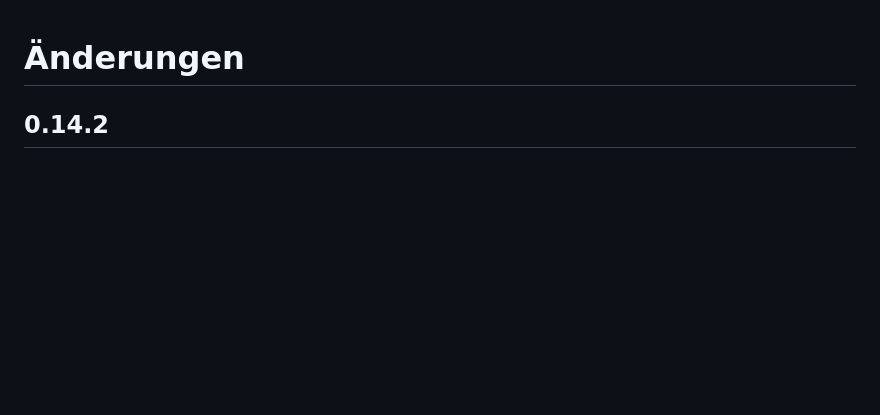
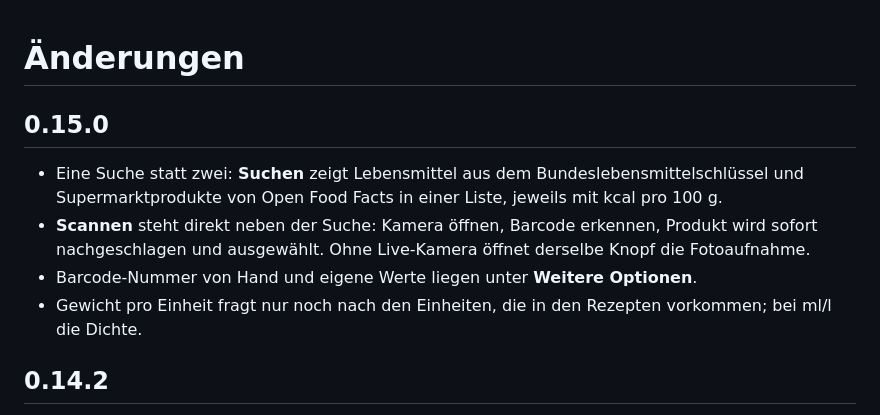
Before and after one commit to mr-wafflez/ha-essensplan-public, a Markdown page: CHANGELOG.md, the part around the change. Rendered like a GitHub page; blank space fills up the shorter version.

```diff
--- a/CHANGELOG.md
+++ b/CHANGELOG.md
@@ -1,4 +1,11 @@
 # Änderungen
+
+## 0.15.0
+
+- Eine Suche statt zwei: **Suchen** zeigt Lebensmittel aus dem Bundeslebensmittelschlüssel und Supermarktprodukte von Open Food Facts in einer Liste, jeweils mit kcal pro 100 g.
+- **Scannen** steht direkt neben der Suche: Kamera öffnen, Barcode erkennen, Produkt wird sofort nachgeschlagen und ausgewählt. Ohne Live-Kamera öffnet derselbe Knopf die Fotoaufnahme.
+- Barcode-Nummer von Hand und eigene Werte liegen unter **Weitere Optionen**.
+- Gewicht pro Einheit fragt nur noch nach den Einheiten, die in den Rezepten vorkommen; bei ml/l die Dichte.
 
 ## 0.14.2
 
```
Also changed, not shown: README.md (+22 -24 lines), docs/images/screenshot-pruefung.png, docs/images/suche.png (added), 9 other files.
